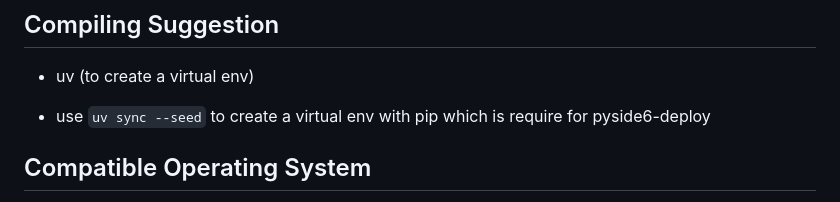
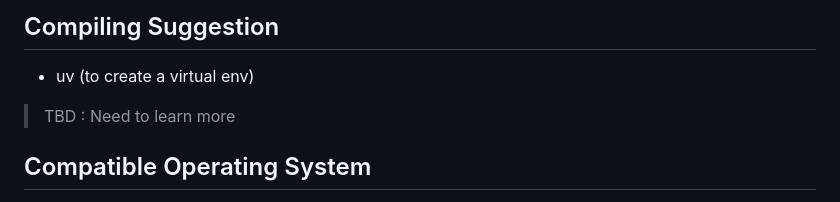
Before and after one commit to xgui4/LCE-Qt-Launcher, a Markdown page: readme.md, the part around the change. Rendered like a GitHub page.

```diff
--- a/readme.md
+++ b/readme.md
@@ -17,7 +17,7 @@ This is a custom MCLCE Launcher written in python and Qt with Freedom and GNU/Li
 
 - uv (to create a virtual env)
 
-- use `uv sync --seed` to create a virtual env with pip which is require for pyside6-deploy
+> TBD : Need to learn more
 
 ## Compatible Operating System
 
```
Also changed, not shown: src/ascii-art-text.png (added), 4 other files.
